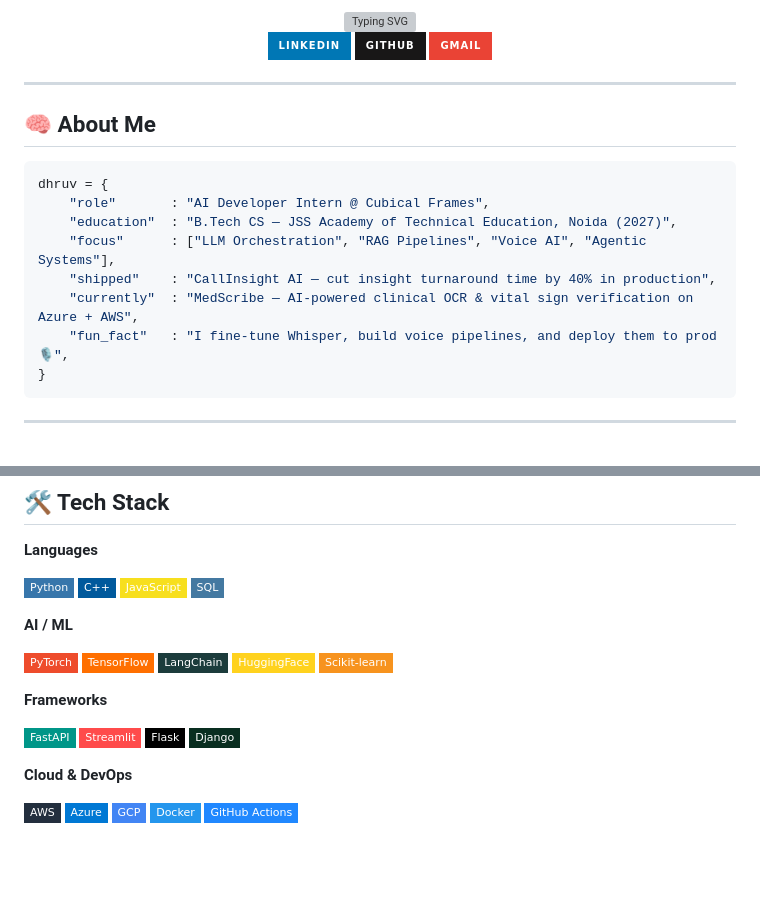
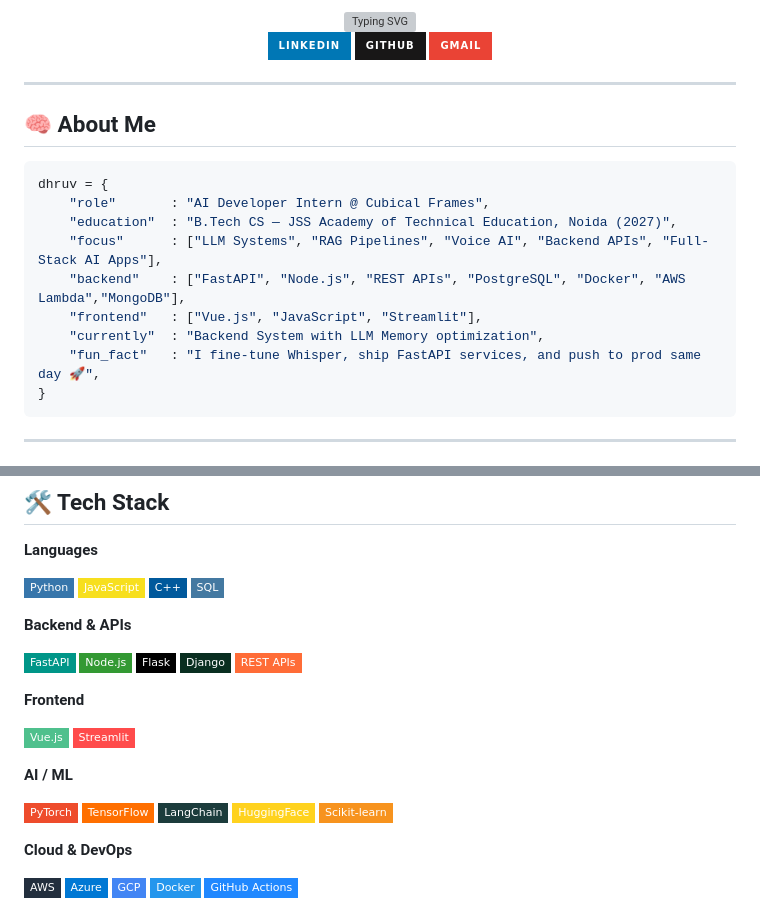
Before and after one commit to Dhruv-kys/Dhruv-kys, a Markdown page: README.md, 2 parts joined by grey strips. Rendered like a GitHub page; badges without logos; blank space fills up the shorter version; grey boxes are pictures that could not be loaded.

Commit message:
About me

````diff
--- a/README.md
+++ b/README.md
@@ -18,10 +18,11 @@
 dhruv = {
     "role"       : "AI Developer Intern @ Cubical Frames",
     "education"  : "B.Tech CS — JSS Academy of Technical Education, Noida (2027)",
-    "focus"      : ["LLM Orchestration", "RAG Pipelines", "Voice AI", "Agentic Systems"],
-    "shipped"    : "CallInsight AI — cut insight turnaround time by 40% in production",
-    "currently"  : "MedScribe — AI-powered clinical OCR & vital sign verification on Azure + AWS",
-    "fun_fact"   : "I fine-tune Whisper, build voice pipelines, and deploy them to prod 🎙️",
+    "focus"      : ["LLM Systems", "RAG Pipelines", "Voice AI", "Backend APIs", "Full-Stack AI Apps"],
+    "backend"    : ["FastAPI", "Node.js", "REST APIs", "PostgreSQL", "Docker", "AWS Lambda","MongoDB"],
+    "frontend"   : ["Vue.js", "JavaScript", "Streamlit"],
+    "currently"  : "Backend System with LLM Memory optimization",
+    "fun_fact"   : "I fine-tune Whisper, ship FastAPI services, and push to prod same day 🚀",
 }
 ```
 
@@ -44,9 +45,22 @@ dhruv = {
 **Languages**
 
 ![Python](https://img.shields.io/badge/Python-3776AB?style=flat-square&logo=python&logoColor=white)
+![JavaScript](https://img.shields.io/badge/JavaScript-F7DF1E?style=flat-square&logo=javascript&logoColor=black)
 ![C++](https://img.shields.io/badge/C++-00599C?style=flat-square&logo=c%2B%2B&logoColor=white)
-![JavaScript](https://img.shields.io/badge/JavaScript-F7DF1E?style=flat-square&logo=javascript&logoColor=black)
 ![SQL](https://img.shields.io/badge/SQL-4479A1?style=flat-square&logo=mysql&logoColor=white)
+
+**Backend & APIs**
+
+![FastAPI](https://img.shields.io/badge/FastAPI-009688?style=flat-square&logo=fastapi&logoColor=white)
+![Node.js](https://img.shields.io/badge/Node.js-339933?style=flat-square&logo=node.js&logoColor=white)
+![Flask](https://img.shields.io/badge/Flask-000000?style=flat-square&logo=flask&logoColor=white)
+![Django](https://img.shields.io/badge/Django-092E20?style=flat-square&logo=django&logoColor=white)
+![REST APIs](https://img.shields.io/badge/REST_APIs-FF6C37?style=flat-square&logo=postman&logoColor=white)
+
+**Frontend**
+
+![Vue.js](https://img.shields.io/badge/Vue.js-4FC08D?style=flat-square&logo=vue.js&logoColor=white)
+![Streamlit](https://img.shields.io/badge/Streamlit-FF4B4B?style=flat-square&logo=streamlit&logoColor=white)
 
 **AI / ML**
 
@@ -55,13 +69,6 @@ dhruv = {
 ![LangChain](https://img.shields.io/badge/LangChain-1C3C3C?style=flat-square&logo=langchain&logoColor=white)
 ![HuggingFace](https://img.shields.io/badge/HuggingFace-FFD21E?style=flat-square&logo=huggingface&logoColor=black)
 ![Scikit-learn](https://img.shields.io/badge/Scikit--learn-F7931E?style=flat-square&logo=scikit-learn&logoColor=white)
-
-**Frameworks**
-
-![FastAPI](https://img.shields.io/badge/FastAPI-009688?style=flat-square&logo=fastapi&logoColor=white)
-![Streamlit](https://img.shields.io/badge/Streamlit-FF4B4B?style=flat-square&logo=streamlit&logoColor=white)
-![Flask](https://img.shields.io/badge/Flask-000000?style=flat-square&logo=flask&logoColor=white)
-![Django](https://img.shields.io/badge/Django-092E20?style=flat-square&logo=django&logoColor=white)
 
 **Cloud & DevOps**
 
````
Also changed, not shown: other parts of README.md (+1 -1 lines).
